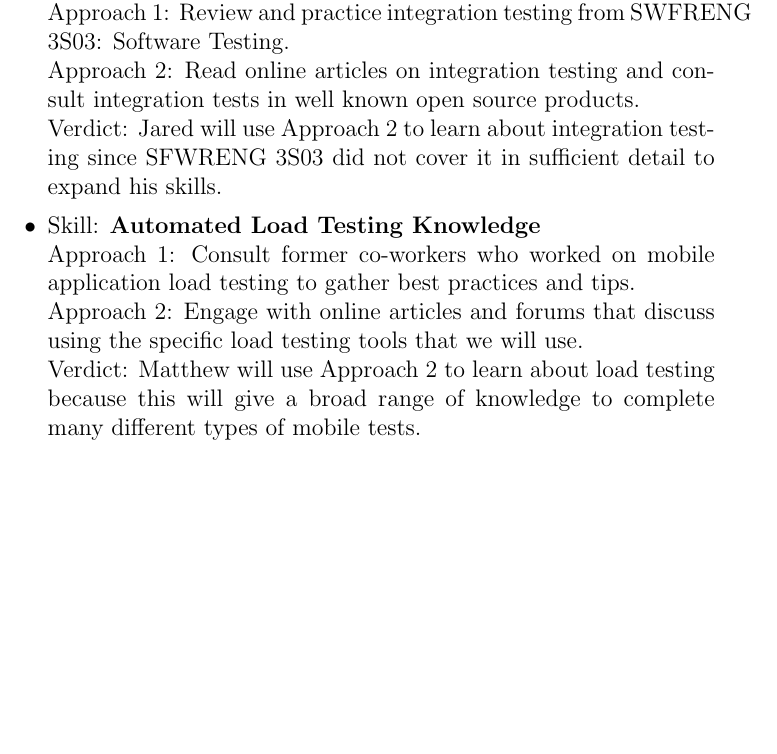
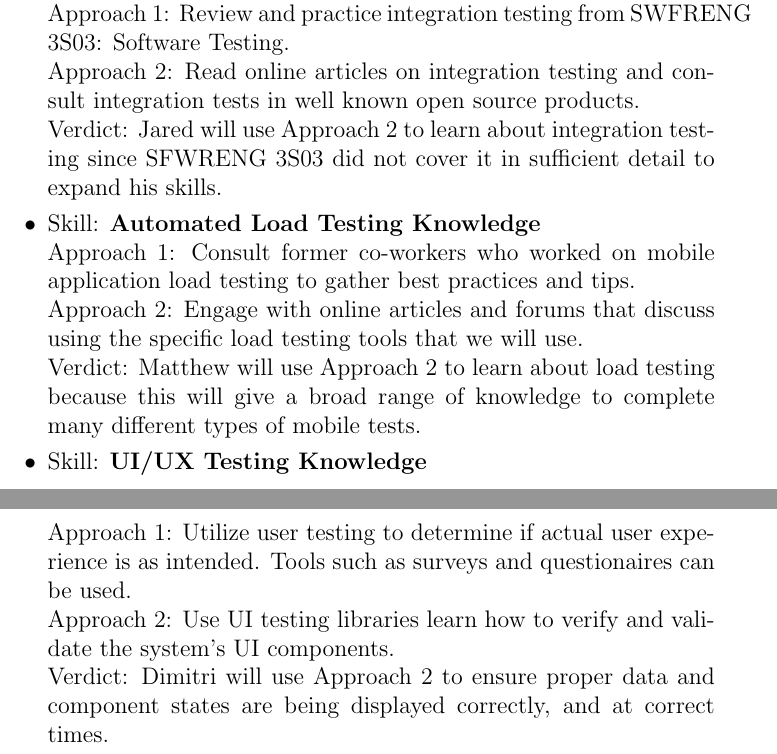
Before and after one commit to dimitritsampiras/olympian-mobile-app, a LaTeX document (docs/VnVPlan/VnVPlan.tex): part of page 33 of 33 before the commit and two parts of pages 33 and 34 of 34 after it, the two joined at a grey line, cut so that both start at the same text, the shorter picture padded with empty space. Compiled offline with pdfLaTeX.

Commit message:
Add Dimitri's reflection (#82)

```diff
--- a/docs/VnVPlan/VnVPlan.tex
+++ b/docs/VnVPlan/VnVPlan.tex
@@ -1159,6 +1163,11 @@
 			\\Approach 2: Engage with online articles and forums that discuss using the specific load testing tools that we will use.
 			\\Verdict: Matthew will use Approach 2 to learn about load testing because this will give a broad range of knowledge to complete many different types of mobile tests.
 
+			\item Skill: \textbf{UI/UX Testing Knowledge}
+			\\Approach 1: Utilize user testing to determine if actual user experience is as intended. Tools such as surveys and questionaires can be used.
+			\\Approach 2: Use UI testing libraries learn how to verify and validate the system's UI components.
+			\\Verdict: Dimitri will use Approach 2 to ensure proper data and component states are being displayed correctly, and at correct times.
+
 		\end{itemize}
 
 	\end{enumerate}
```
Also changed, not shown: docs/VnVPlan/VnVPlan.tex (4 more changed lines).
